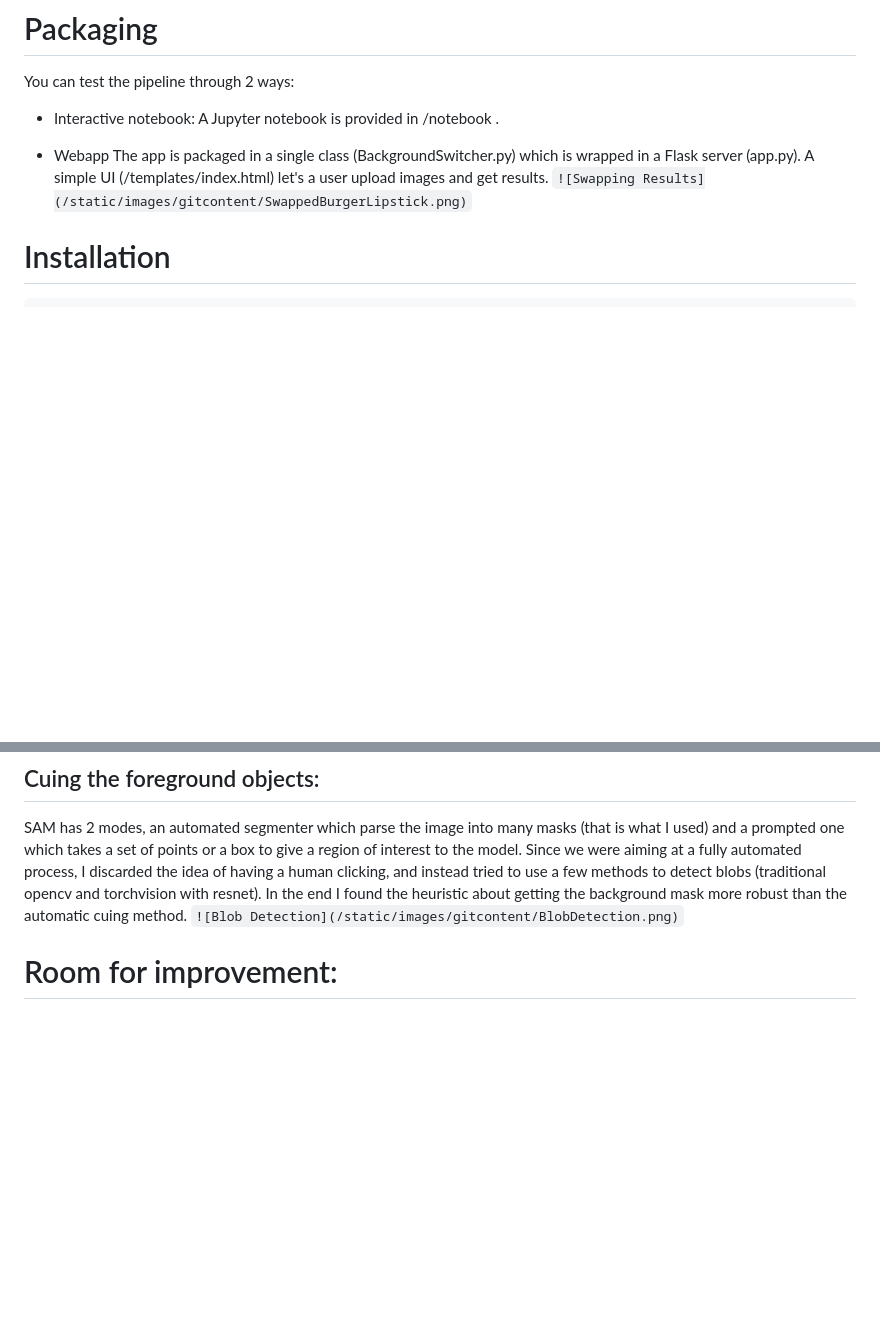
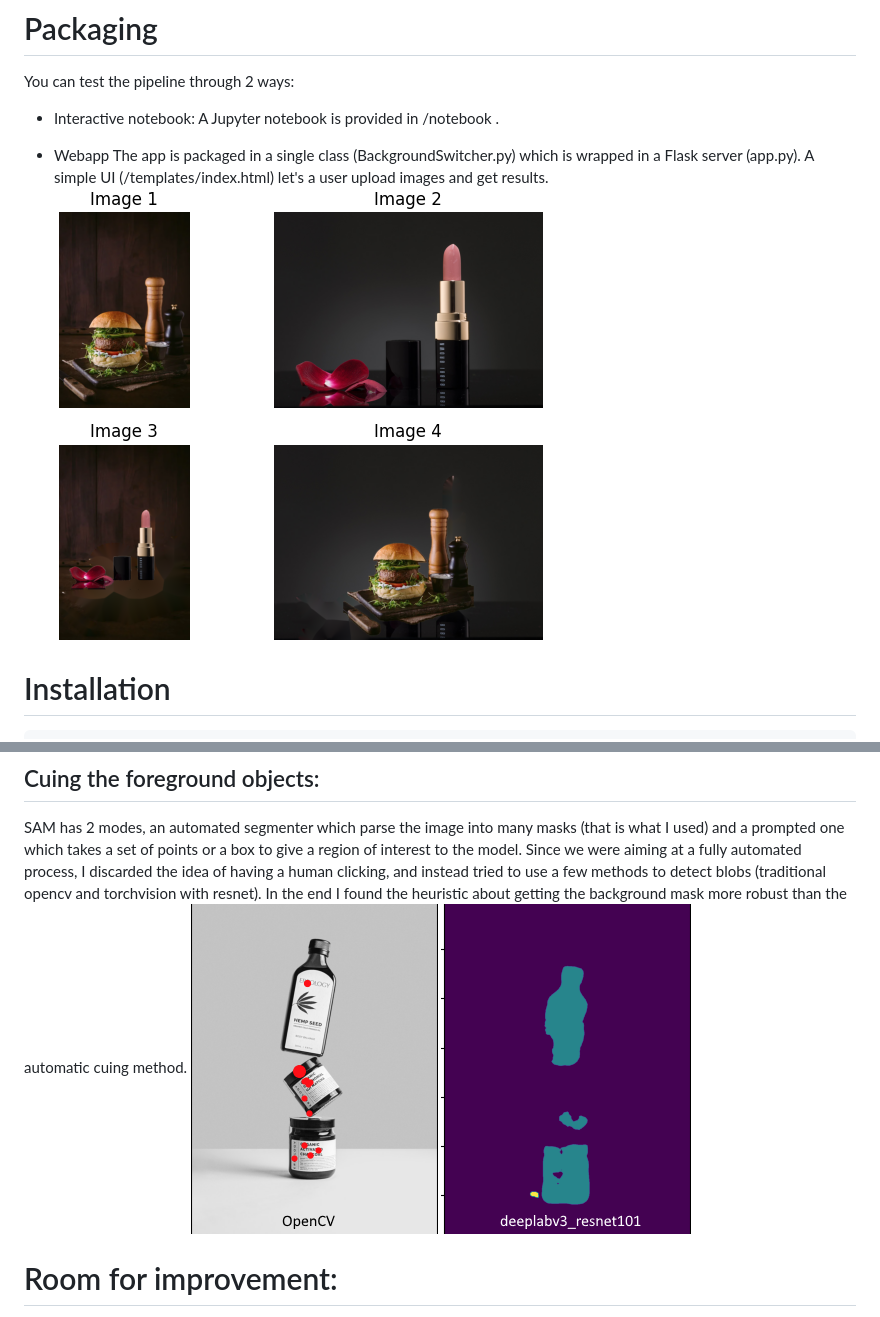
Before and after one commit to myl1ne/eyes, a Markdown page: README.md, 2 parts joined by grey strips. GitHub-like rendering; blank space fills up the shorter version.

````diff
--- a/README.md
+++ b/README.md
@@ -40,7 +40,7 @@ A Jupyter notebook is provided in /notebook .
 * Webapp
 The app is packaged in a single class (BackgroundSwitcher.py) which is wrapped in a Flask server (app.py).
 A simple UI (/templates/index.html) let's a user upload images and get results.
-`![Swapping Results](/static/images/gitcontent/SwappedBurgerLipstick.png)`
+![Swapping Results](/static/images/gitcontent/SwappedBurgerLipstick.png)
 
 # Installation
 ```
@@ -73,7 +73,7 @@ If you turned on StableDiffusion, the first run will take a while as the server
 SAM has 2 modes, an automated segmenter which parse the image into many masks (that is what I used) and a prompted one which takes a set of points or a box to give a region of interest to the model.
 Since we were aiming at a fully automated process, I discarded the idea of having a human clicking, and instead tried to use a few methods to detect blobs (traditional opencv and torchvision with resnet).
 In the end I found the heuristic about getting the background mask more robust than the automatic cuing method.
-`![Blob Detection](/static/images/gitcontent/BlobDetection.png)`
+![Blob Detection](/static/images/gitcontent/BlobDetection.png)
 
 # Room for improvement:
 * Inpainting could be improved a lot. Lama seems promising, but other tweaks may improve the process.
````
Also changed, not shown: other parts of README.md (+5 -5 lines).
